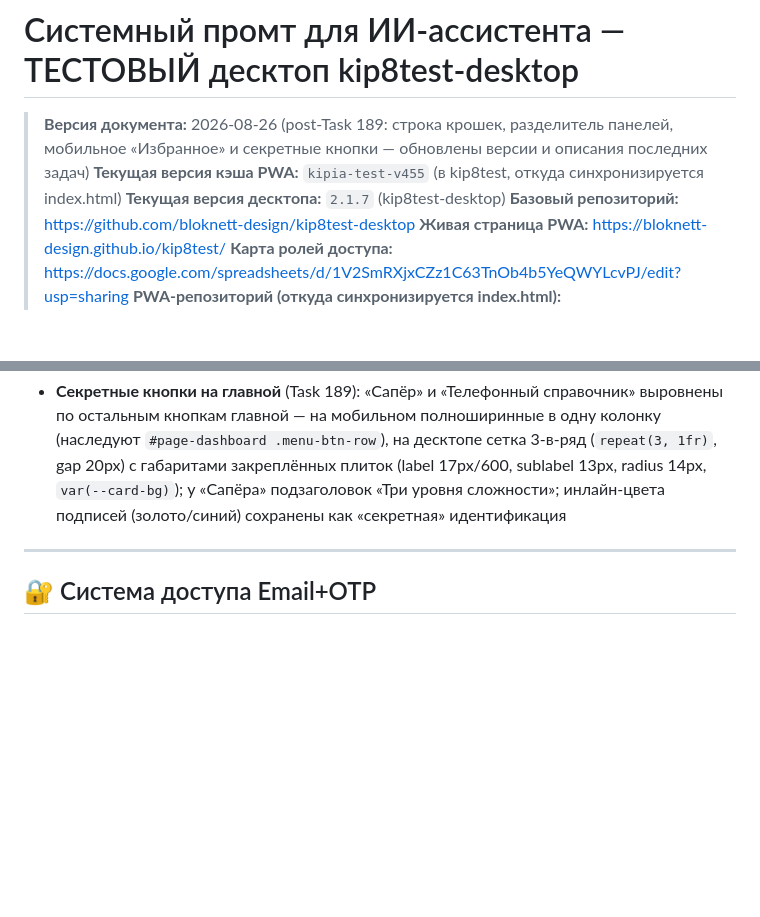
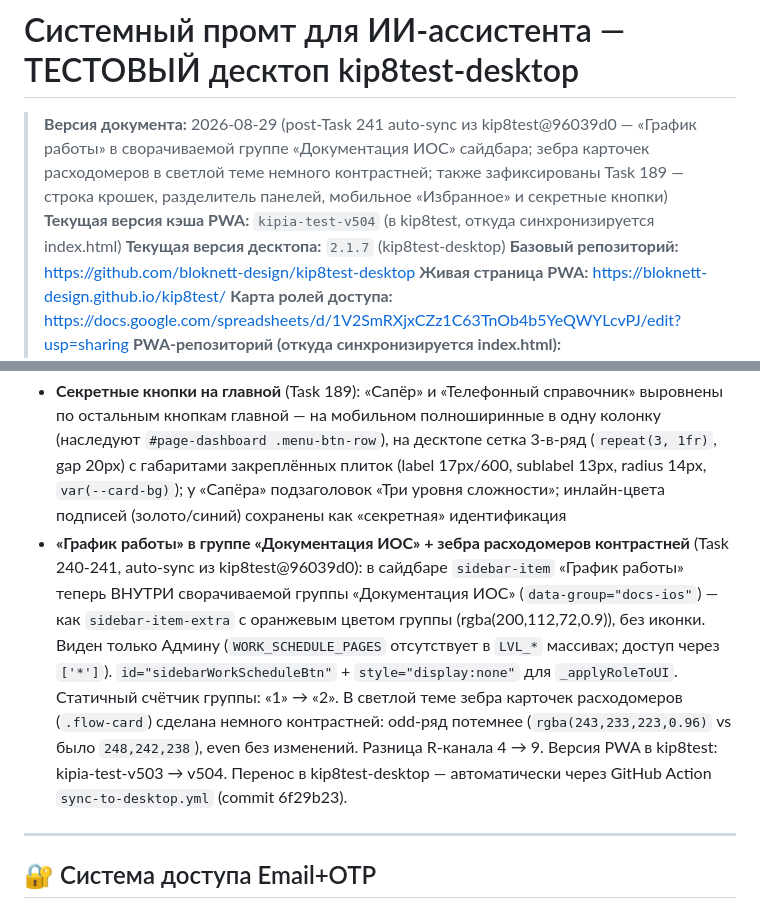
Before and after one commit to bloknett-design/kip8test-desktop, a Markdown page: Системный_промт_для_приложения_КИПиА.md, 2 parts joined by grey strips. GitHub-like rendering; blank space fills up the shorter version.

```diff
--- a/Системный_промт_для_приложения_КИПиА.md
+++ b/Системный_промт_для_приложения_КИПиА.md
@@ -1,7 +1,7 @@
 # Системный промт для ИИ-ассистента — ТЕСТОВЫЙ десктоп kip8test-desktop
 
-> **Версия документа:** 2026-08-26 (post-Task 189: строка крошек, разделитель панелей, мобильное «Избранное» и секретные кнопки — обновлены версии и описания последних задач)
-> **Текущая версия кэша PWA:** `kipia-test-v455` (в kip8test, откуда синхронизируется index.html)
+> **Версия документа:** 2026-08-29 (post-Task 241 auto-sync из kip8test@96039d0 — «График работы» в сворачиваемой группе «Документация ИОС» сайдбара; зебра карточек расходомеров в светлой теме немного контрастней; также зафиксированы Task 189 — строка крошек, разделитель панелей, мобильное «Избранное» и секретные кнопки)
+> **Текущая версия кэша PWA:** `kipia-test-v504` (в kip8test, откуда синхронизируется index.html)
 > **Текущая версия десктопа:** `2.1.7` (kip8test-desktop)
 > **Базовый репозиторий:** https://github.com/bloknett-design/kip8test-desktop
 > **Живая страница PWA:** https://bloknett-design.github.io/kip8test/
@@ -317,6 +317,7 @@
 - **Три точки на разделителе панелей** (Tasks 182-187): на разделительной линии master-detail — колонка из трёх вертикальных точек (диаметр ~3.8px, шаг 10px), центрирована НА самой 2px линии (`translate(-50%, -50%)`), видна в обычной и swap-раскладке; цвет через CSS-переменную `--dpr-dot` (отдельно для тёмной/светлой темы), pill-фон и mask-градиент из Task 182-185 убраны
 - **Мобильная версия — «Избранное»** (Tasks 188-189): в шапке «Избранного» на мобильном (<1024px) лупа и поле поиска скрыты, заголовку возвращён стандартный `padding-right: 16px` (ID-специфичность перебивает `:has()`-правила Task 164) — заголовок/счётчик/«Удалить все» выровнены на одной линии; на десктопе поиск в «Избранном» сохранён без изменений
 - **Секретные кнопки на главной** (Task 189): «Сапёр» и «Телефонный справочник» выровнены по остальным кнопкам главной — на мобильном полноширинные в одну колонку (наследуют `#page-dashboard .menu-btn-row`), на десктопе сетка 3-в-ряд (`repeat(3, 1fr)`, gap 20px) с габаритами закреплённых плиток (label 17px/600, sublabel 13px, radius 14px, `var(--card-bg)`); у «Сапёра» подзаголовок «Три уровня сложности»; инлайн-цвета подписей (золото/синий) сохранены как «секретная» идентификация
+- **«График работы» в группе «Документация ИОС» + зебра расходомеров контрастней** (Task 240-241, auto-sync из kip8test@96039d0): в сайдбаре `sidebar-item` «График работы» теперь ВНУТРИ сворачиваемой группы «Документация ИОС» (`data-group="docs-ios"`) — как `sidebar-item-extra` с оранжевым цветом группы (rgba(200,112,72,0.9)), без иконки. Виден только Админу (`WORK_SCHEDULE_PAGES` отсутствует в `LVL_*` массивах; доступ через `['*']`). `id="sidebarWorkScheduleBtn"` + `style="display:none"` для `_applyRoleToUI`. Статичный счётчик группы: «1» → «2». В светлой теме зебра карточек расходомеров (`.flow-card`) сделана немного контрастней: odd-ряд потемнее (`rgba(243,233,223,0.96)` vs было `248,242,238`), even без изменений. Разница R-канала 4 → 9. Версия PWA в kip8test: kipia-test-v503 → v504. Перенос в kip8test-desktop — автоматически через GitHub Action `sync-to-desktop.yml` (commit 6f29b23).
 
 ---
 
```
Also changed, not shown: worklog.md (+31 -0 lines).
